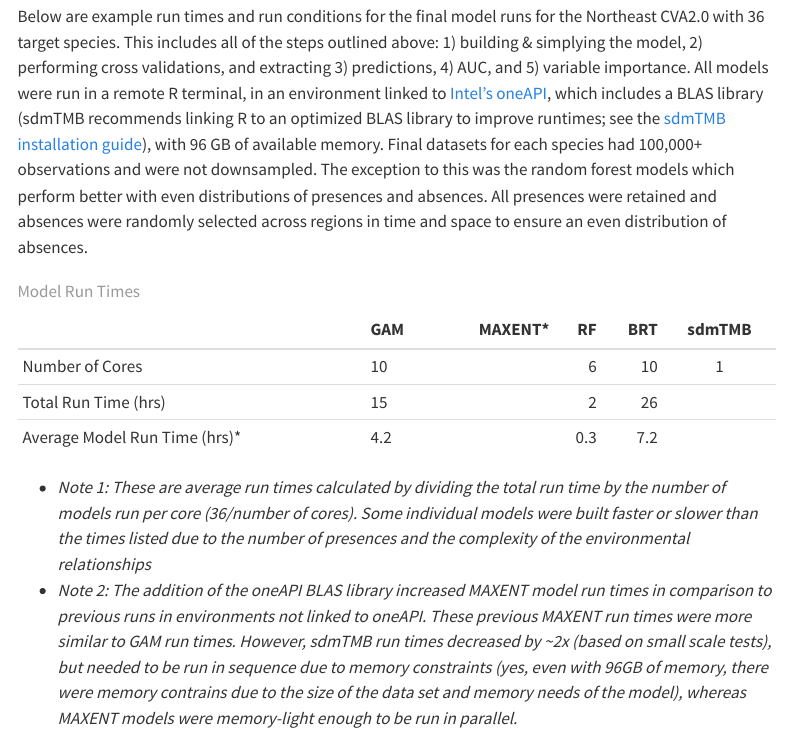
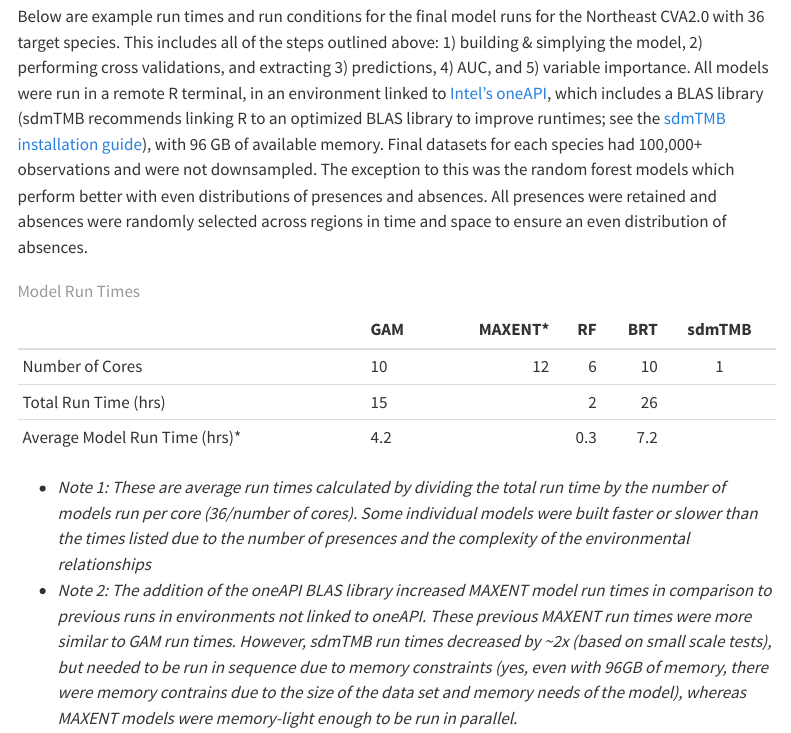
Before and after one commit to KGallagher7/CVA2.0, a Quarto document (content/ensemble-sdms.qmd): the page in a window 1100 px wide, from 12220 px down. Rendered offline with R 4.5, knitr and Pandoc in place of Quarto, with nearby package versions; menus at the side of the page are left out; long lines of code are wrapped.

Commit message:
Update ensemble-sdms.qmd

```diff
--- a/content/ensemble-sdms.qmd
+++ b/content/ensemble-sdms.qmd
@@ -250,7 +250,7 @@ Below are example run times and run conditions for the final model runs for the
 
 |         | GAM | MAXENT* | RF | BRT | sdmTMB |
 |---------|:-----|------:|------:|------:|:------:|
-| Number of Cores | 10   |     |   6   |  10  |  1   |
+| Number of Cores | 10   |   12  |   6   |  10  |  1   |
 | Total Run Time (hrs) | 15  |    |  2   |  26   |    |
 | Average Model Run Time (hrs)* | 4.2    |      |   0.3    | 7.2   |   |
 : Model Run Times
```
